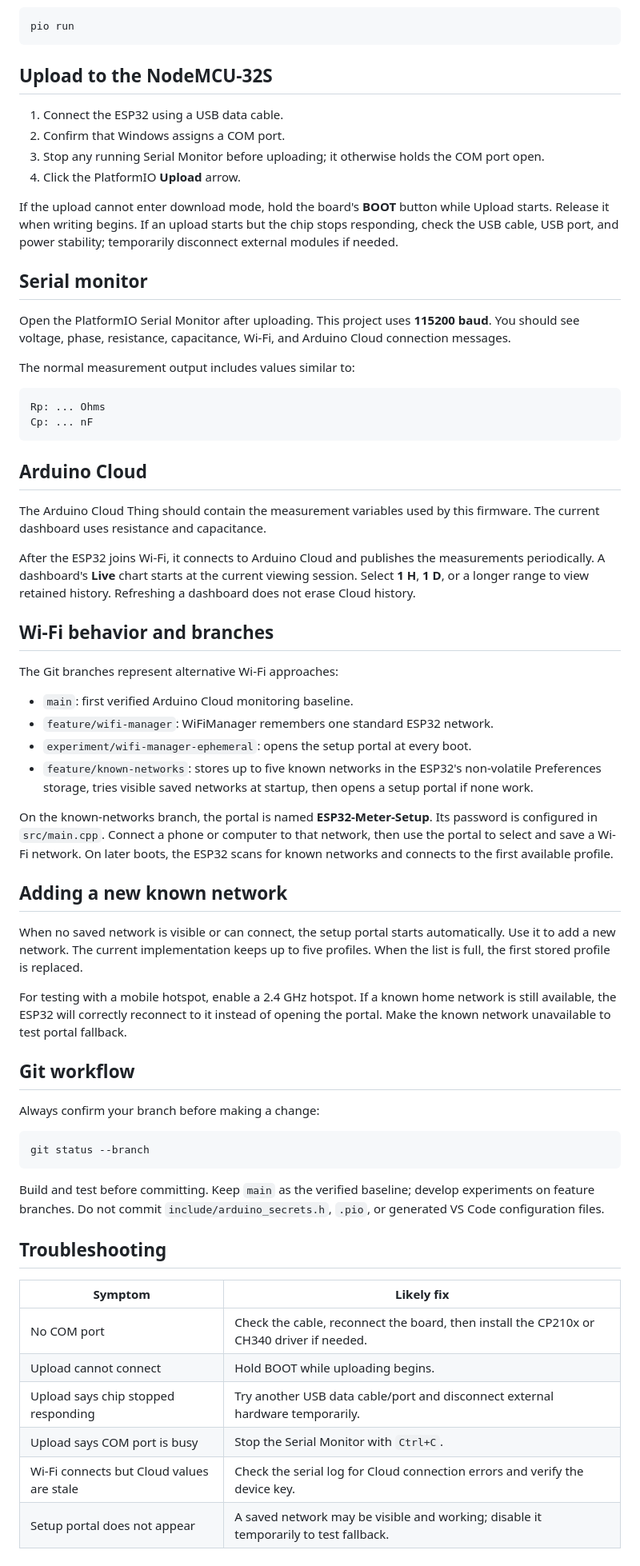
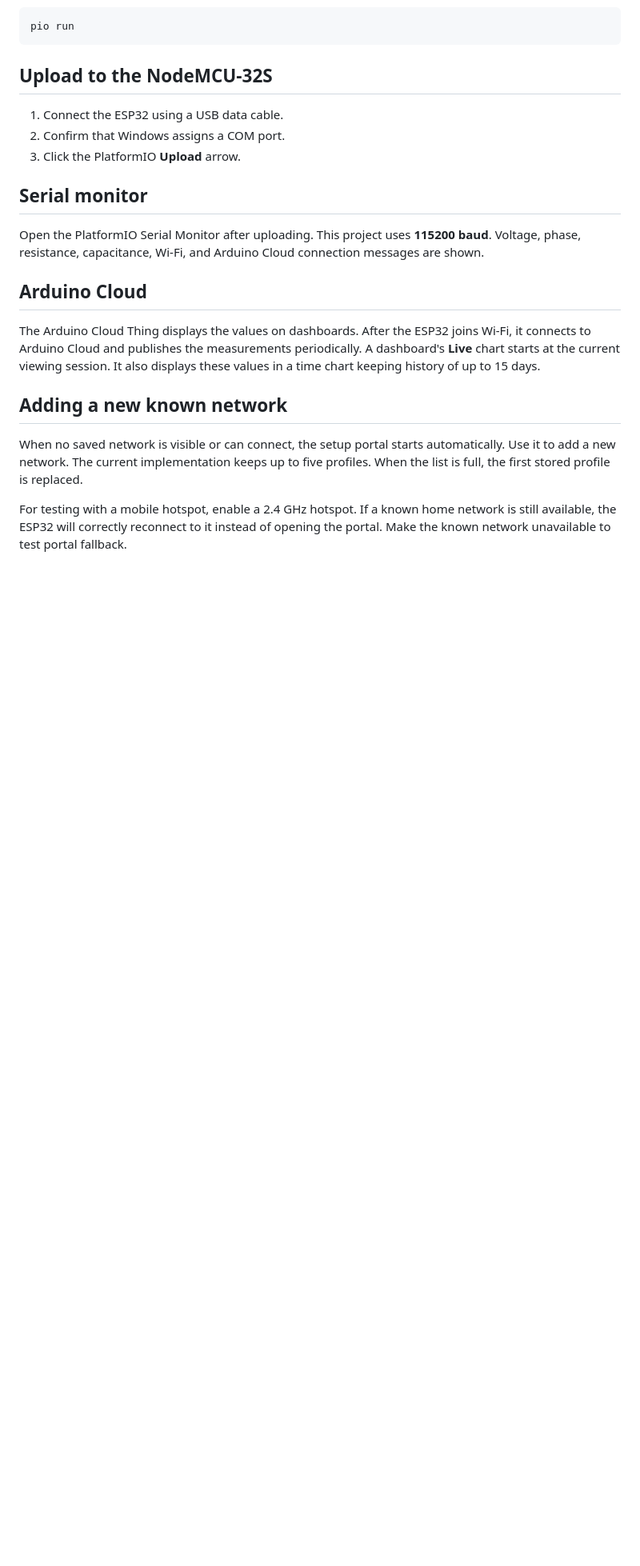
Before and after one commit to PavlinaMos/soil-moisture-sensor-thesis, a Markdown page: README.md, the part around one of its changes. Shown at 80% size. Drawn GitHub-style; blank space fills up the shorter version.

````diff
--- a/README.md
+++ b/README.md
@@ -83,54 +72,21 @@ pio run
 
 1. Connect the ESP32 using a USB data cable.
 2. Confirm that Windows assigns a COM port.
-3. Stop any running Serial Monitor before uploading; it otherwise holds the
-   COM port open.
 4. Click the PlatformIO **Upload** arrow.
 
-If the upload cannot enter download mode, hold the board's **BOOT** button
-while Upload starts. Release it when writing begins. If an upload starts but
-the chip stops responding, check the USB cable, USB port, and power stability;
-temporarily disconnect external modules if needed.
+
 
 ## Serial monitor
 
 Open the PlatformIO Serial Monitor after uploading. This project uses
-**115200 baud**. You should see voltage, phase, resistance, capacitance, Wi-Fi,
-and Arduino Cloud connection messages.
+**115200 baud**.  Voltage, phase, resistance, capacitance, Wi-Fi,
+and Arduino Cloud connection messages are shown.
 
-The normal measurement output includes values similar to:
-
-```text
-Rp: ... Ohms
-Cp: ... nF
-```
 
 ## Arduino Cloud
 
-The Arduino Cloud Thing should contain the measurement variables used by this
-firmware. The current dashboard uses resistance and capacitance.
+The Arduino Cloud Thing displays the values on dashboards. After the ESP32 joins Wi-Fi, it connects to Arduino Cloud and publishes the measurements periodically. A dashboard's **Live** chart starts at the current viewing session. It also displays these values in a time chart keeping history of up to 15 days.
 
-After the ESP32 joins Wi-Fi, it connects to Arduino Cloud and publishes the
-measurements periodically. A dashboard's **Live** chart starts at the current
-viewing session. Select **1 H**, **1 D**, or a longer range to view retained
-history. Refreshing a dashboard does not erase Cloud history.
-
-## Wi-Fi behavior and branches
-
-The Git branches represent alternative Wi-Fi approaches:
-
-- `main`: first verified Arduino Cloud monitoring baseline.
-- `feature/wifi-manager`: WiFiManager remembers one standard ESP32 network.
-- `experiment/wifi-manager-ephemeral`: opens the setup portal at every boot.
-- `feature/known-networks`: stores up to five known networks in the ESP32's
-  non-volatile Preferences storage, tries visible saved networks at startup,
-  then opens a setup portal if none work.
-
-On the known-networks branch, the portal is named **ESP32-Meter-Setup**. Its
-password is configured in `src/main.cpp`. Connect a phone or computer to that
-network, then use the portal to select and save a Wi-Fi network. On later
-boots, the ESP32 scans for known networks and connects to the first available
-profile.
 
 ## Adding a new known network
 
@@ -142,26 +98,3 @@ replaced.
 For testing with a mobile hotspot, enable a 2.4 GHz hotspot. If a known home
 network is still available, the ESP32 will correctly reconnect to it instead of
 opening the portal. Make the known network unavailable to test portal fallback.
-
-## Git workflow
-
-Always confirm your branch before making a change:
-
-```powershell
-git status --branch
-```
-
-Build and test before committing. Keep `main` as the verified baseline; develop
-experiments on feature branches. Do not commit `include/arduino_secrets.h`,
-`.pio`, or generated VS Code configuration files.
-
-## Troubleshooting
-
-| Symptom | Likely fix |
-| --- | --- |
-| No COM port | Check the cable, reconnect the board, then install the CP210x or CH340 driver if needed. |
-| Upload cannot connect | Hold BOOT while uploading begins. |
-| Upload says chip stopped responding | Try another USB data cable/port and disconnect external hardware temporarily. |
-| Upload says COM port is busy | Stop the Serial Monitor with `Ctrl+C`. |
-| Wi-Fi connects but Cloud values are stale | Check the serial log for Cloud connection errors and verify the device key. |
-| Setup portal does not appear | A saved network may be visible and working; disable it temporarily to test fallback. |
````
Also changed, not shown: other parts of README.md (+17 -28 lines).
